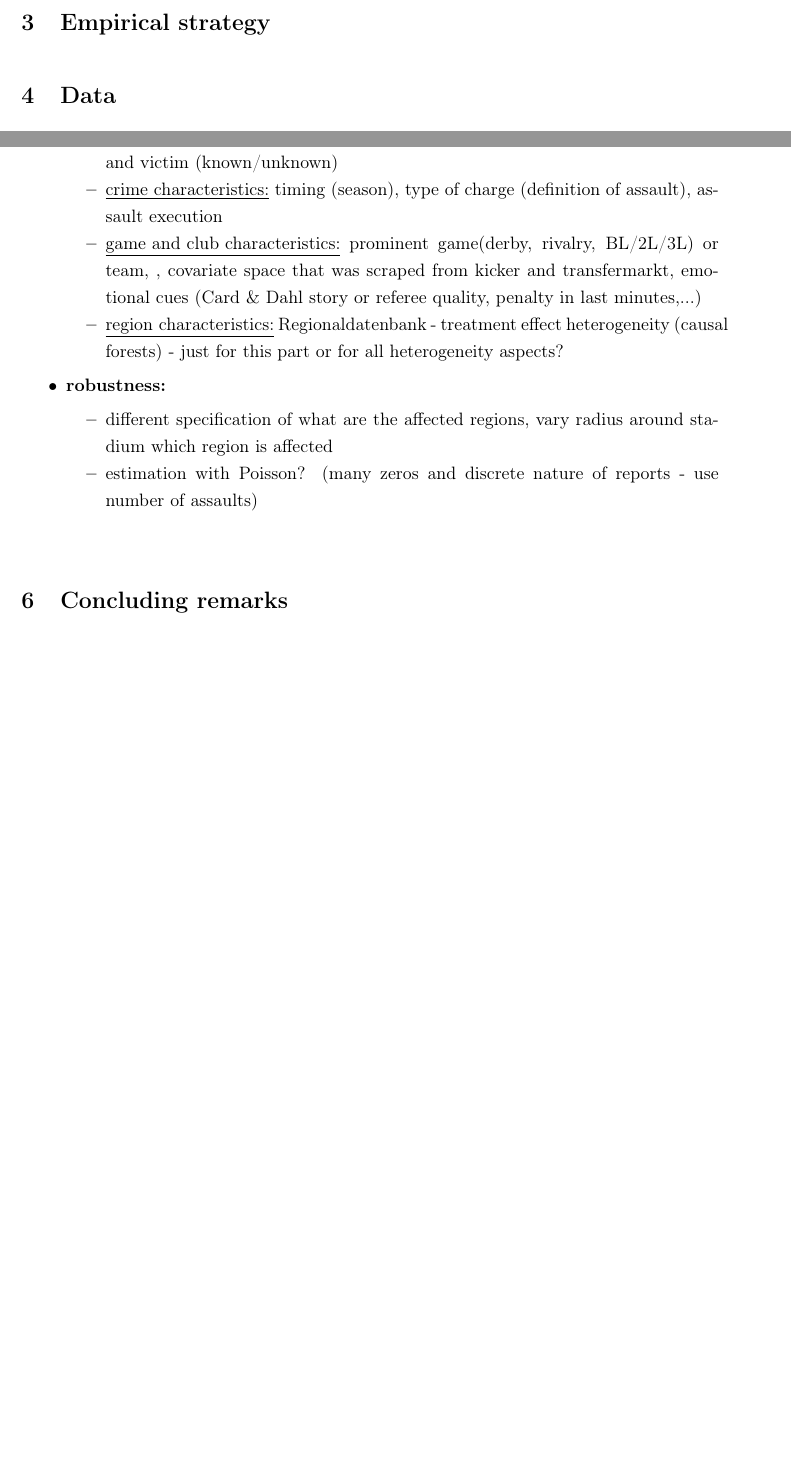
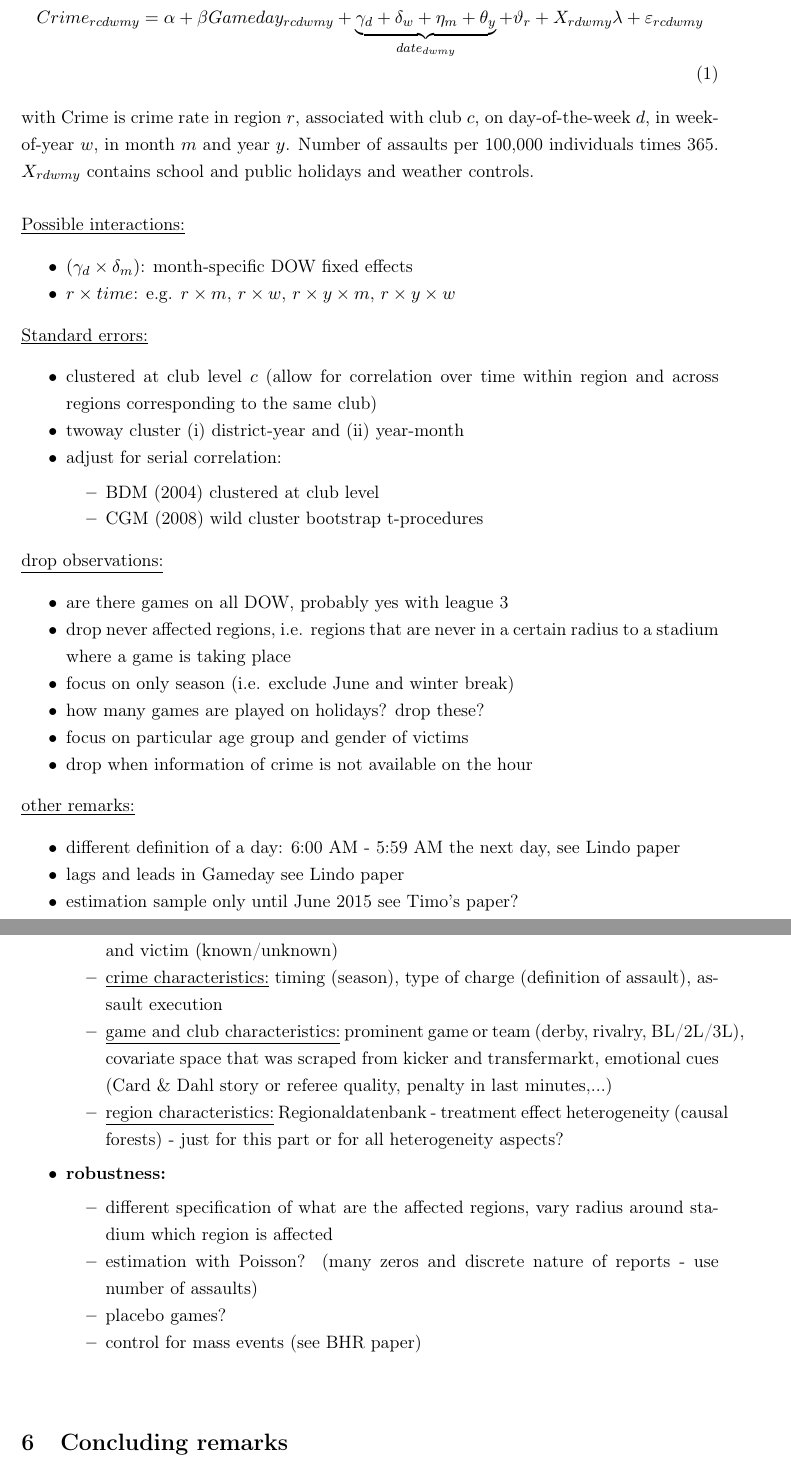
Before and after one commit to MarcFabel/soccer-external-effects, a LaTeX document (TeX/paper/soc_ext_paper.tex): two parts of pages 2 and 3 of 7 before the commit and two parts of pages 3 and 5 of 9 after it, joined at a grey line, cut at the place of the change, the shorter picture padded with empty space. Compiled offline with pdfLaTeX.

Commit message:
draft of empirical model

```diff
--- a/TeX/paper/soc_ext_paper.tex
+++ b/TeX/paper/soc_ext_paper.tex
@@ -217,21 +217,59 @@ Bundesliga is an independent body , sperated from the German Football Associatio
 %--------------------------------------------------------------------
 % IDENTIFICATION
 %--------------------------------------------------------------------
-\bigskip
+\newpage
 \section{Empirical strategy}\label{sec_soc_ext:empirical_strategy}
 
 
 
 
+\begin{align}
+	Crime_{rcdwmy} = \alpha + \beta Gameday_{rcdwmy} + \underbrace{\gamma_d + \delta_w +  \eta_m + \theta_y}_{date_{dwmy}} + \vartheta_r + X_{rdwmy} \lambda + \varepsilon_{rcdwmy}
+	\label{eq_soc_ext:model}
+\end{align}
+with Crime is crime rate in region $r$, associated with club $c$, on day-of-the-week $d$, in week-of-year $w$, in month $m$ and year $y$. Number of assaults per 100,000 individuals times 365. $X_{rdwmy}$ contains school and public holidays and weather controls.\newline
+
+\underline{Possible interactions:}
+\begin{itemize}
+	\item $(\gamma_d \times \delta_m)$: month-specific DOW fixed effects
+	\item $r \times time$: e.g. $r \times m$, $r \times w$, $r \times y \times m$,  $r \times y \times w$
+\end{itemize}
+
+\underline{Standard errors:}
+\begin{itemize}
+	\item clustered at club level $c$ (allow for correlation over time within region and across regions corresponding to the same club)
+	\item twoway cluster (i) district-year and (ii) year-month
+	\item adjust for serial correlation:
+	\begin{itemize}
+		\item BDM (2004) clustered at club level
+		\item CGM (2008) wild cluster bootstrap t-procedures
+	\end{itemize}
+\end{itemize}
+
+\underline{drop observations:}
+\begin{itemize}
+	\item are there games on all DOW, probably yes with league 3
+	\item drop never affected regions, i.e. regions that are never in a certain radius to a stadium where a game is taking place
+	\item focus on only season (i.e. exclude June and winter break)
+	\item how many games are played on holidays? drop these?
+	\item focus on particular age group and gender of victims
+	\item drop when information of crime is not available on the hour
+\end{itemize}
 
 
+\underline{other remarks:}
+\begin{itemize}
+	\item different definition of a day: 6:00 AM - 5:59 AM the next day, see Lindo paper
+	\item lags and leads in Gameday see Lindo paper
+	\item estimation sample only until June 2015 see Timo's paper?
+\end{itemize}
 
 
 
 %--------------------------------------------------------------------
 % DATA & VARIABLES
 %--------------------------------------------------------------------
-\bigskip
+\newpage
 \section{Data}\label{sec_soc_ext:data}
 % Description data
 
@@ -268,13 +306,15 @@ GENESIS
 	\begin{itemize}
 		\item \underline{victim characteristics:} demographics (age, gender), relationship between offender and victim (known/unknown)
 		\item \underline{crime characteristics:} timing (season), type of charge (definition of assault), assault execution
-		\item \underline{game and club characteristics:} prominent game(derby, rivalry, BL/2L/3L) or team, , covariate space that was scraped from kicker and transfermarkt, emotional cues (Card \& Dahl story or referee quality, penalty in last minutes,...)
+		\item \underline{game and club characteristics:} prominent game or team (derby, rivalry, BL/2L/3L), covariate space that was scraped from kicker and transfermarkt, emotional cues (Card \& Dahl story or referee quality, penalty in last minutes,...)
 		\item \underline{region characteristics:} Regionaldatenbank - treatment effect heterogeneity (causal forests) - just for this part or for all heterogeneity aspects?
 	\end{itemize}
 	\item \textbf{robustness:}
 	\begin{itemize}
 		\item different specification of what are the affected regions, vary radius around stadium which region is affected
 		\item estimation with Poisson? (many zeros and discrete nature of reports - use number of assaults)
+		\item placebo games?
+		\item control for mass events (see BHR paper)
 	\end{itemize}
 \end{itemize}
 
```
